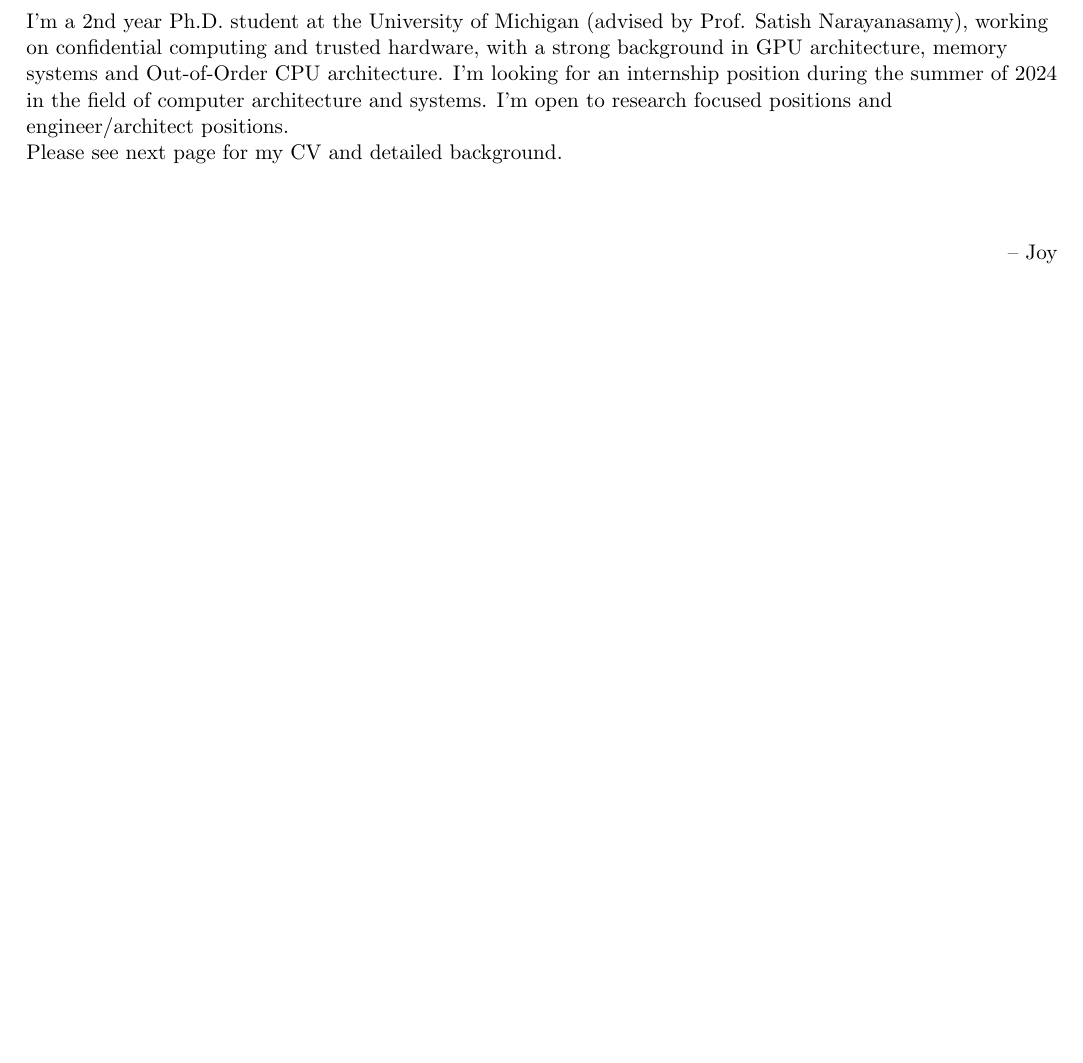
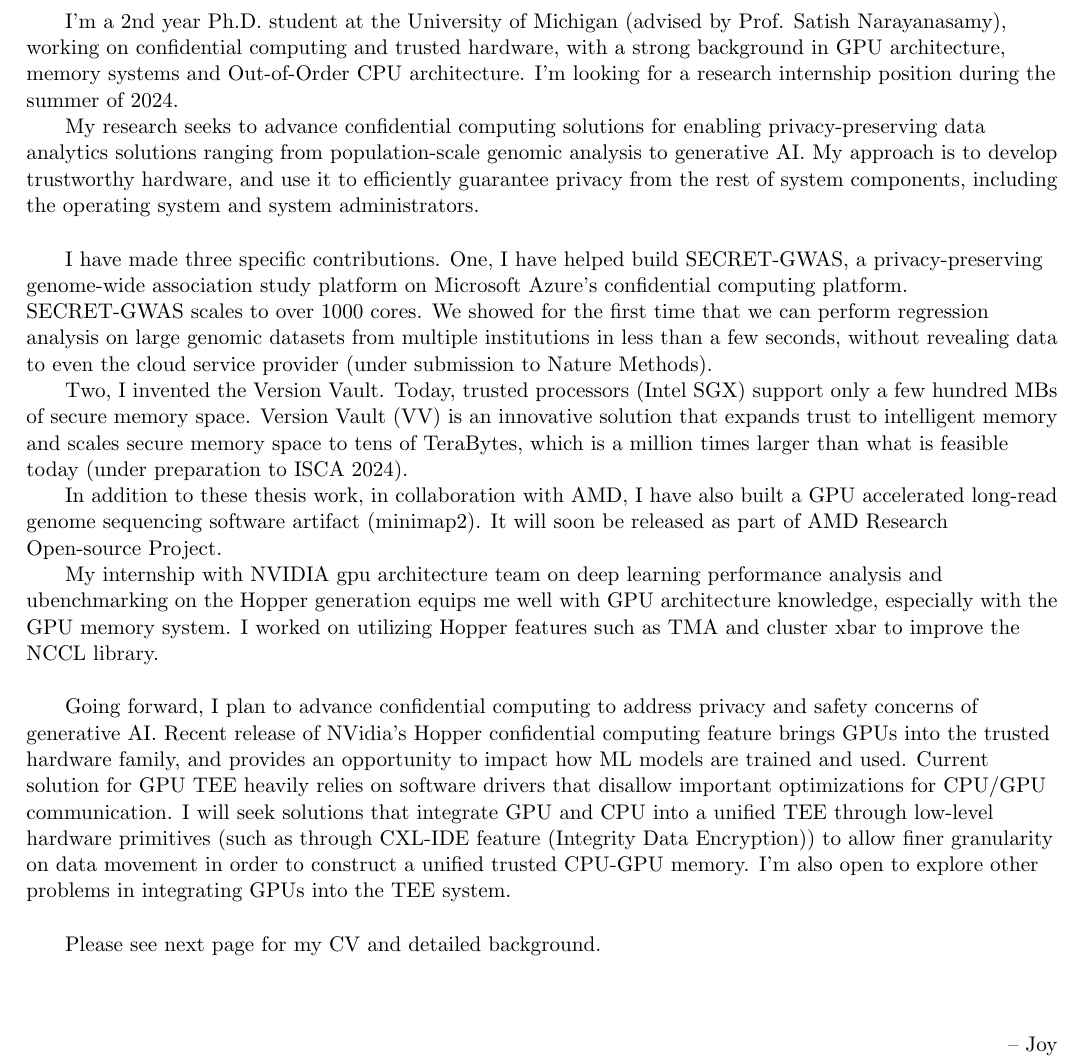
Before and after one commit to joydddd/CV, a LaTeX document (main.tex, which reads Sections/coverletter.tex): part of page 1 of 3, cut so that both start at the same text, the shorter picture padded with empty space. Compiled offline with pdfLaTeX.

Commit message:
Add coverletter for NV Research

```diff
--- a/Sections/coverletter.tex
+++ b/Sections/coverletter.tex
@@ -1,4 +1,20 @@
-I'm a 2nd year Ph.D. student at the University of Michigan (advised by Prof. Satish Narayanasamy), working on confidential computing and trusted hardware, with a strong background in GPU architecture, memory systems and Out-of-Order CPU architecture. I'm looking for an internship position during the summer of 2024 in the field of computer architecture and systems. I'm open to research focused positions and engineer/architect positions.  \\
+I'm a 2nd year Ph.D. student at the University of Michigan (advised by Prof. Satish Narayanasamy), working on confidential computing and trusted hardware, with a strong background in GPU architecture, memory systems and Out-of-Order CPU architecture. I'm looking for a research internship position during the summer of 2024. \par
+My research seeks to advance confidential computing solutions for enabling privacy-preserving data analytics solutions ranging from population-scale genomic analysis to generative AI.  My approach is to develop trustworthy hardware, and use it to efficiently guarantee privacy from the rest of system components, including the operating system and system administrators. \par
+
+\vspace{3ex}
+
+I have made three specific contributions. One, I have helped build SECRET-GWAS, a privacy-preserving genome-wide association study platform on Microsoft Azure's confidential computing platform. SECRET-GWAS scales to over 1000 cores. We showed for the first time that we can perform regression analysis on large genomic datasets from multiple institutions in less than a few seconds, without revealing data to even the cloud service provider (under submission to Nature Methods). \par
+
+Two, I invented the Version Vault. Today, trusted processors (Intel SGX) support only a few hundred MBs of secure memory space. Version Vault (VV) is an innovative solution that expands trust to intelligent memory and scales secure memory space to tens of TeraBytes, which is a million times larger than what is feasible today (under preparation to ISCA 2024).\\
+
+In addition to these thesis work, in collaboration with AMD, I have also built a GPU accelerated long-read genome sequencing software artifact (minimap2). It will soon be released as part of AMD Research Open-source Project. \\
+
+My internship with NVIDIA gpu architecture team on deep learning performance analysis and ubenchmarking on the Hopper generation equips me well with GPU architecture knowledge, especially with the GPU memory system. I worked on utilizing Hopper features such as TMA and cluster xbar to improve the NCCL library. \\
+
+\vspace{3ex}
+Going forward, I plan to advance confidential computing to address privacy and safety concerns of generative AI. Recent release of NVidia's Hopper confidential computing feature brings GPUs into the trusted hardware family, and provides an opportunity to impact how ML models are trained and used. Current solution for GPU TEE heavily relies on software drivers that disallow important optimizations for CPU/GPU communication. I will seek solutions that integrate GPU and CPU into a unified TEE through low-level hardware primitives (such as through CXL-IDE feature (Integrity Data Encryption)) to allow finer granularity on data movement in order to construct a unified trusted CPU-GPU memory. I'm also open to explore other problems in integrating GPUs into the TEE system. \\
+
+\vspace{3ex}
 
 Please see next page for my CV and detailed background. \\
 \paragraph*{}
--- a/main.tex
+++ b/main.tex
@@ -92,6 +92,7 @@
       {\small#1} & {\small #2} \\
     \end{tabular*}\vspace{-3pt}
 }
+\setlength{\parindent}{20pt}
 
 
 
```
Also changed, not shown: main.pdf.
